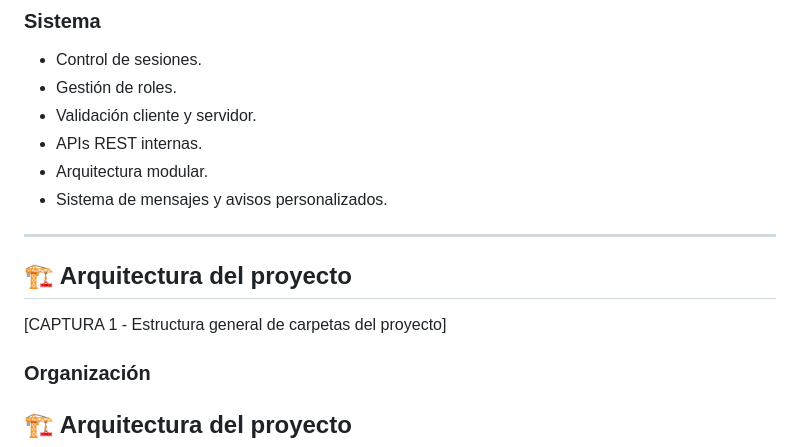
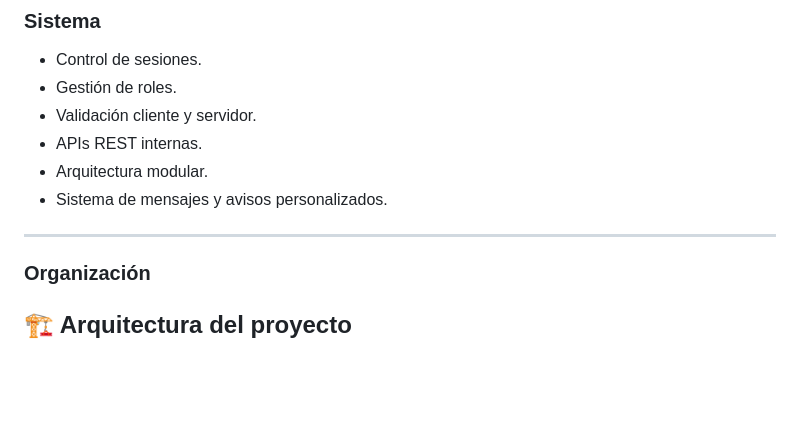
Before and after one commit to megalol-dev/restaurante-nan-nan, a Markdown page: README.md, the part around one of its changes. GitHub-like rendering; blank space fills up the shorter version.

```diff
--- a/README.md
+++ b/README.md
@@ -60,10 +60,6 @@ Entre los objetivos principales destacan:
 * Sistema de mensajes y avisos personalizados.
 
 ---
-
-## 🏗️ Arquitectura del proyecto
-
-[CAPTURA 1 - Estructura general de carpetas del proyecto]
 
 ### Organización
 
```
Also changed, not shown: other parts of README.md (+1 -1 lines).
